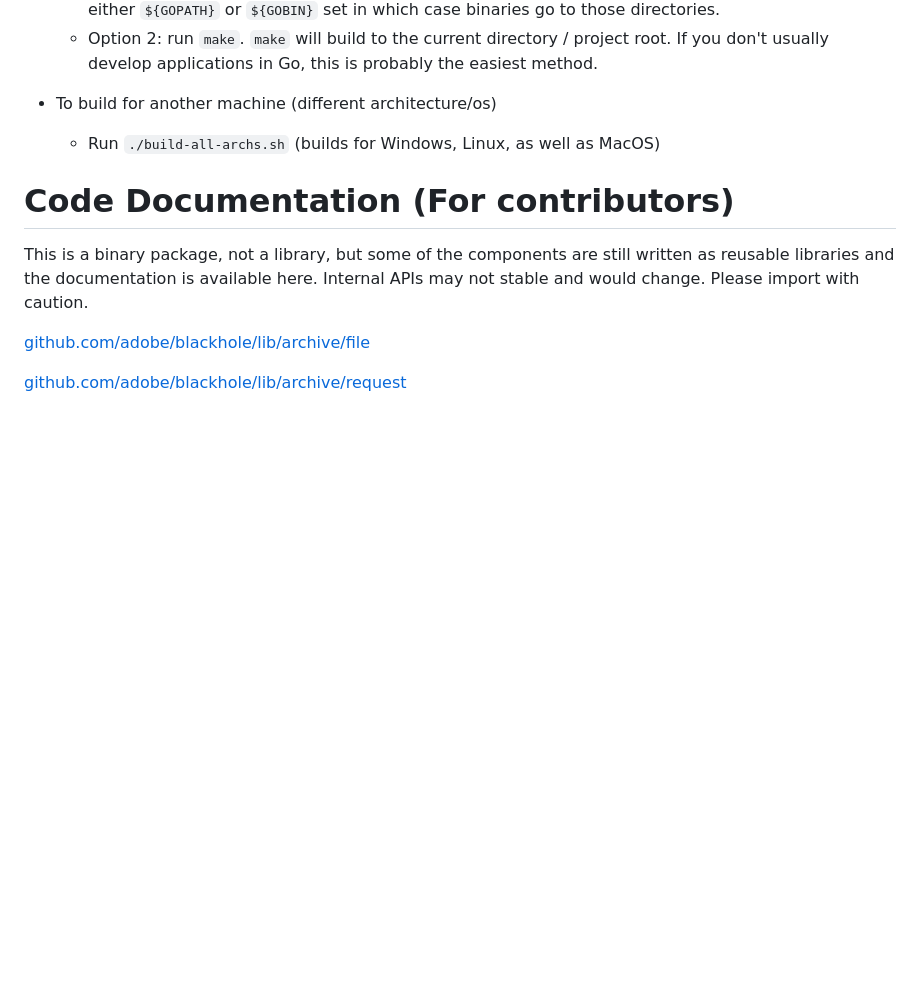
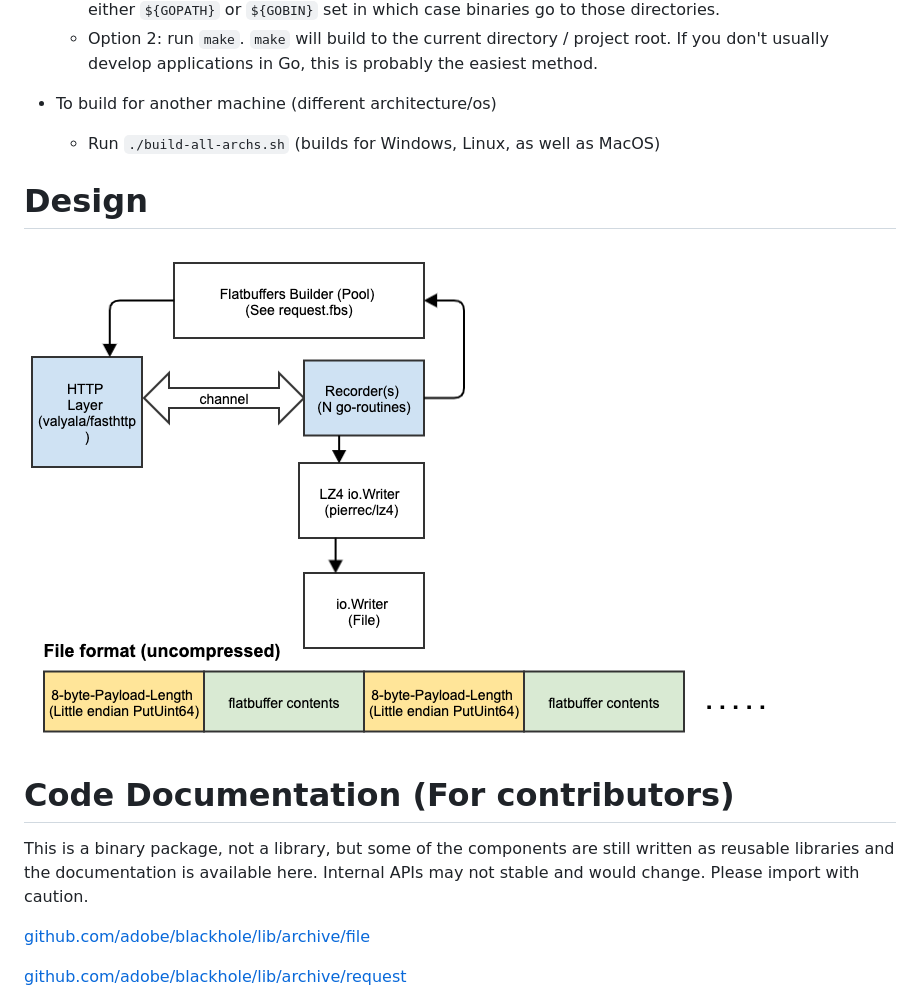
Before and after one commit to adobe/blackhole, a Markdown page: README.md, the part around the change. GitHub-like rendering; pictures changed too: design.png (added); blank space fills up the shorter version.

Commit message:
more docs

```diff
--- a/README.md
+++ b/README.md
@@ -102,6 +102,10 @@ INSTALLING
 * To build for another machine (different architecture/os)
   * Run `./build-all-archs.sh` (builds for Windows, Linux, as well as MacOS)
 
+Design
+=======
+![Design](design.png)
+
 Code Documentation (For contributors)
 =======
 This is a binary package, not a library, but some of the components are still written as reusable libraries and the
```
Also changed, not shown: 2 other files.
